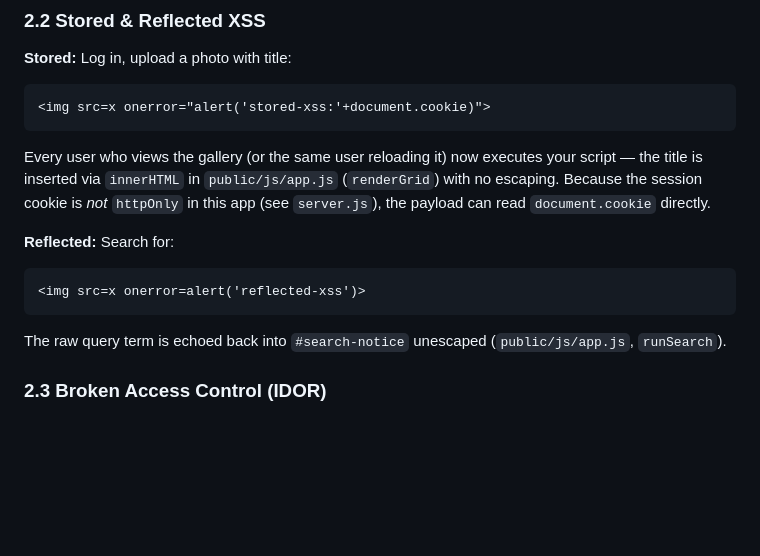
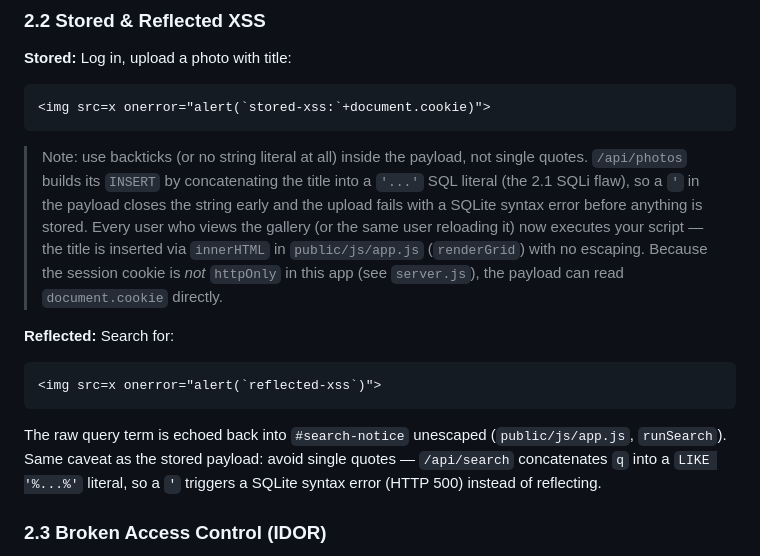
Before and after one commit to manuehhdev/vulnerable-photos, a Markdown page: LAB_GUIDE.md, the part around the change. GitHub-like rendering; blank space fills up the shorter version.

Commit message:
docs: fix 2.2 XSS payloads broken by SQL-literal quote collision
The stored and reflected XSS payloads used single quotes, which collide
with the single-quoted SQL literals in the concatenated INSERT/LIKE
queries (the 2.1 SQLi flaw), producing a SQLite syntax error before any
XSS could fire. Switch to backtick template literals and document the
caveat.

````diff
--- a/LAB_GUIDE.md
+++ b/LAB_GUIDE.md
@@ -55,8 +55,13 @@ This dumps every username/password pair into the photo search results because
 
 **Stored:** Log in, upload a photo with title:
 ```html
-<img src=x onerror="alert('stored-xss:'+document.cookie)">
+<img src=x onerror="alert(`stored-xss:`+document.cookie)">
 ```
+> Note: use backticks (or no string literal at all) inside the payload, not
+> single quotes. `/api/photos` builds its `INSERT` by concatenating the title
+> into a `'...'` SQL literal (the 2.1 SQLi flaw), so a `'` in the payload closes
+> the string early and the upload fails with a SQLite syntax error before
+> anything is stored.
 Every user who views the gallery (or the same user reloading it) now executes
 your script — the title is inserted via `innerHTML` in `public/js/app.js`
 (`renderGrid`) with no escaping. Because the session cookie is *not*
@@ -65,10 +70,12 @@ your script — the title is inserted via `innerHTML` in `public/js/app.js`
 
 **Reflected:** Search for:
 ```html
-<img src=x onerror=alert('reflected-xss')>
+<img src=x onerror="alert(`reflected-xss`)">
 ```
 The raw query term is echoed back into `#search-notice` unescaped
-(`public/js/app.js`, `runSearch`).
+(`public/js/app.js`, `runSearch`). Same caveat as the stored payload: avoid
+single quotes — `/api/search` concatenates `q` into a `LIKE '%...%'` literal,
+so a `'` triggers a SQLite syntax error (HTTP 500) instead of reflecting.
 
 ### 2.3 Broken Access Control (IDOR)
 
````
